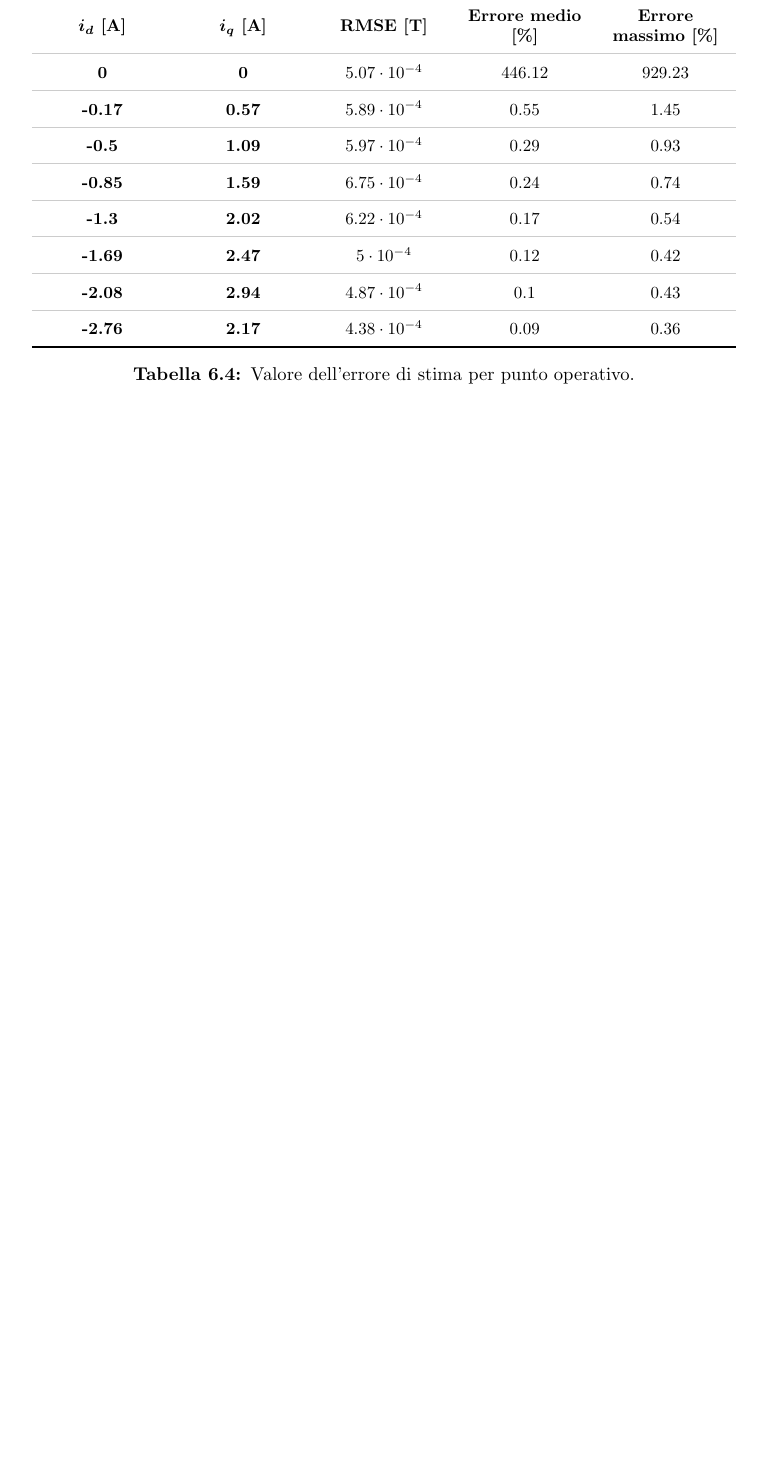
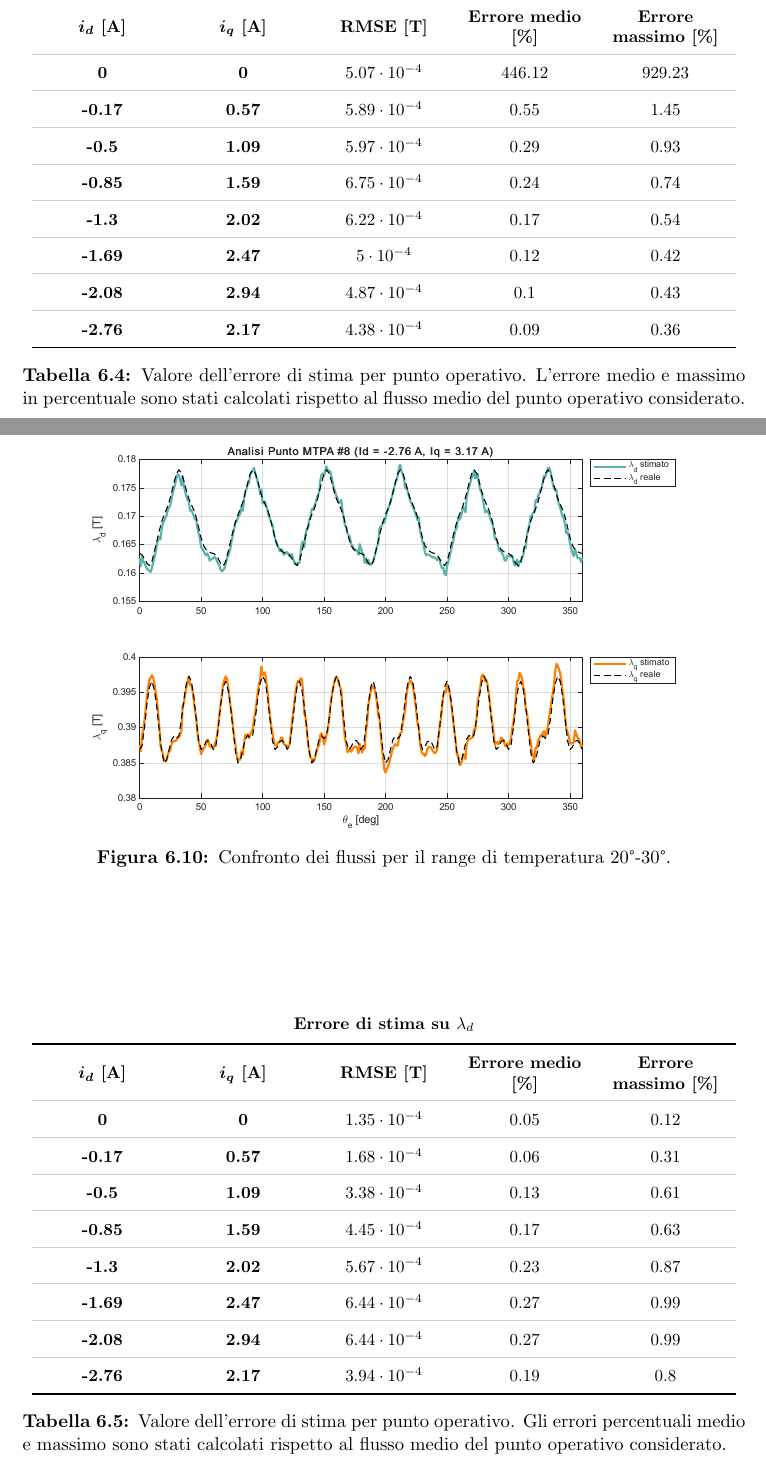
Before and after one commit to leonardoparise/latex_thesis_rep, a LaTeX book (main.tex, which reads capitoli/cap6.tex): part of page 78 of 80 before the commit and two parts of pages 78 and 79 of 82 after it, the two joined at a grey line, cut so that both start at the same text, the shorter picture padded with empty space. Compiled offline with pdfLaTeX.

Commit message:
added table data and corrected a row in the code

```diff
--- a/capitoli/cap6.tex
+++ b/capitoli/cap6.tex
@@ -432,5 +434,5 @@ Nella prima riga della Tabella \ref{tab:Tabella_errore_stima_q_20_25} si può no
     \arrayrulecolor{black}\bottomrule
 
     \end{tabular}
-    \caption{Valore dell'errore di stima per punto operativo.}
+    \caption{Valore dell'errore di stima per punto operativo. L'errore medio e massimo in percentuale  sono stati calcolati rispetto al flusso medio del punto operativo considerato. }
     \label{tab:Tabella_errore_stima_q_20_25}
@@ -436,0 +446,77 @@ Nella prima riga della Tabella \ref{tab:Tabella_errore_stima_q_20_25} si può no
+\begin{figure}
+\centering
+    \includegraphics[height=8 cm]{immagini/procedura_misurazione/res_var/Confronto_Flussi_PuntoTarget_20_30_Temp.pdf}
+    \caption{Confronto dei flussi per il range di temperatura 20°-30°.}
+    \label{fig:Confronto_Flussi_PuntoTarget_20_30_Temp}
+\end{figure}
+
+\begin{table}
+    \centering
+
+    \footnotesize
+
+    \bf{Errore di stima su $\lambda_d$}
+
+    \vspace{0.2cm}
+
+    \renewcommand{\arraystretch}{1.3}
+    \begin{tabular}{
+    >{\centering\arraybackslash}m{2.5 cm}
+    >{\centering\arraybackslash}m{2.5 cm}
+    >{\centering\arraybackslash}m{2.5 cm}
+    >{\centering\arraybackslash}m{2.5 cm}
+    >{\centering\arraybackslash}m{2.5 cm}
+    }
+    \arrayrulecolor{black}\toprule
+    $\bm{i_d}$ [A]&$\bm{i_q}$ [A]&\textbf{RMSE [T]} &\textbf{Errore medio [\%]} &\textbf{Errore massimo [\%]}\\
+    \arrayrulecolor{GRIG}\midrule
+        0 & 0
+        & $1.35\cdot10^{-4}$
+        & $0.05$ & $0.12$
+        \\
+    \arrayrulecolor{GRIG}\midrule
+        -0.17& 0.57
+        & $1.68\cdot10^{-4}$
+        & $0.06$
+        & $0.31$
+        \\
+    \arrayrulecolor{GRIG}\midrule
+
+        -0.5& 1.09
+        & $3.38\cdot10^{-4}$
+        &$0.13$&$0.61$
+        \\
+    \arrayrulecolor{GRIG}\midrule
+
+        -0.85& 1.59
+        & $4.45\cdot10^{-4}$
+        &$0.17$&$0.63$
+        \\
+    \arrayrulecolor{GRIG}\midrule
+
+        -1.3& 2.02
+        & $5.67\cdot10^{-4}$
+        &$0.23$&$0.87$
+        \\
+    \arrayrulecolor{GRIG}\midrule
+
+        -1.69& 2.47
+        & $6.44\cdot10^{-4}$
+        &$0.27$&$0.99$
+        \\
+    \arrayrulecolor{GRIG}\midrule
+
+        -2.08& 2.94
+        & $6.44\cdot10^{-4}$
+        &$0.27$&$0.99$
+        \\
+    \arrayrulecolor{GRIG}\midrule
+
+        -2.76& 2.17
+        & $3.94\cdot10^{-4}$
+        &$0.19$&$0.8$
+        \\
+    \arrayrulecolor{black}\bottomrule
+
+    \end{tabular}
+    \caption{Valore dell'errore di stima per punto operativo. Gli errori percentuali medio e massimo  sono stati calcolati rispetto al flusso medio del punto operativo considerato. }
```
Also changed, not shown: capitoli/cap5.tex (+1 -1 lines), immagini/procedura_misurazione/res_var/Confronto_Flussi_PuntoTarget_20_30_Temp.pdf (added), capitoli/cap6.tex (113 more changed lines), 7 other files.
